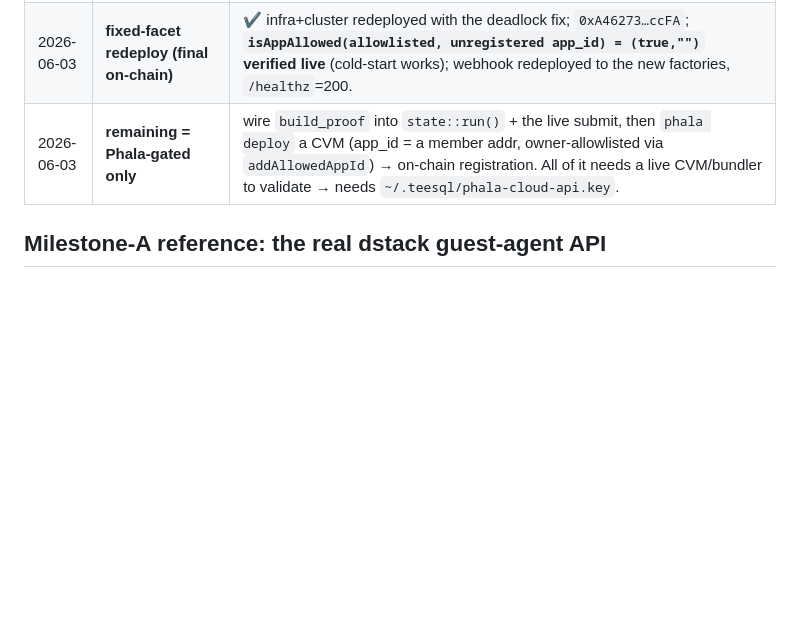
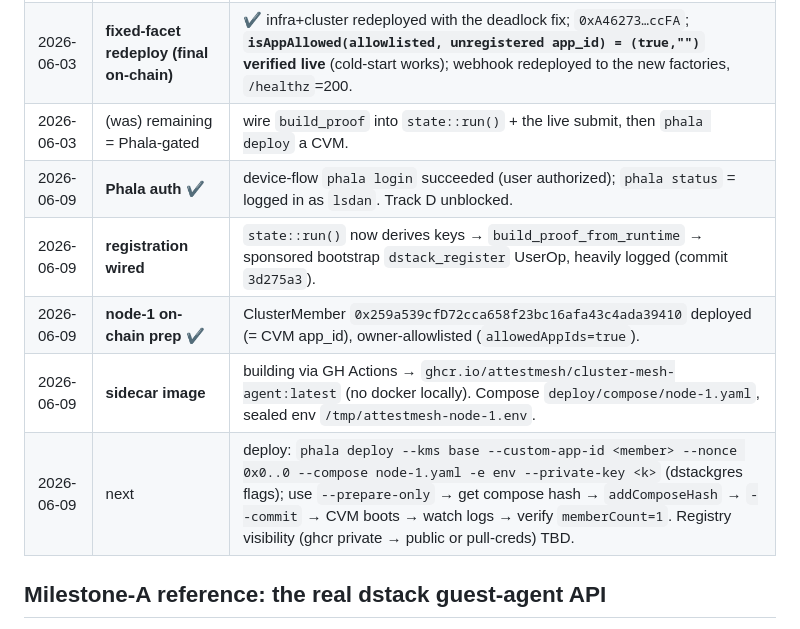
Before and after one commit to AttestMesh/AttestMesh, a Markdown page: docs/deployment.md, the part around the change. GitHub-like rendering; blank space fills up the shorter version.

Commit message:
deploy(track D): phala auth ✔, registration wired, node-1 member+app_id ready, image building

```diff
--- a/docs/deployment.md
+++ b/docs/deployment.md
@@ -104,7 +104,12 @@ and orphaned on-chain.
 | 2026-06-03 | Phala auth | ⚠ not found: no `phala` on PATH, no `~/.phala*` store, no `PHALA_CLOUD_API_KEY` in env/`~/.teesql`; `npx phala` says "not authenticated". Needs `PHALA_CLOUD_API_KEY` exported (dstackgres CLI reads that env var) or `phala login`. Blocks only D5 (CVM boot). |
 | 2026-06-03 | **milestone-A code** | ✔ done + tested: cold-start deadlock fix; `DstackRuntime` `/GetKey`+`/Info`; `build_kms_material` (app-pubkey recovery) + `build_proof` — e2e test proves a sidecar-built proof passes the on-chain `DstackSigChain.verify` (37 sidecar tests). |
 | 2026-06-03 | **fixed-facet redeploy (final on-chain)** | ✔ infra+cluster redeployed with the deadlock fix; `0xA46273…ccFA`; **`isAppAllowed(allowlisted, unregistered app_id) = (true,"")` verified live** (cold-start works); webhook redeployed to the new factories, `/healthz`=200. |
-| 2026-06-03 | **remaining = Phala-gated only** | wire `build_proof` into `state::run()` + the live submit, then `phala deploy` a CVM (app_id = a member addr, owner-allowlisted via `addAllowedAppId`) → on-chain registration. All of it needs a live CVM/bundler to validate → needs `~/.teesql/phala-cloud-api.key`. |
+| 2026-06-03 | (was) remaining = Phala-gated | wire `build_proof` into `state::run()` + the live submit, then `phala deploy` a CVM. |
+| 2026-06-09 | **Phala auth ✔** | device-flow `phala login` succeeded (user authorized); `phala status` = logged in as `lsdan`. Track D unblocked. |
+| 2026-06-09 | **registration wired** | `state::run()` now derives keys → `build_proof_from_runtime` → sponsored bootstrap `dstack_register` UserOp, heavily logged (commit `3d275a3`). |
+| 2026-06-09 | **node-1 on-chain prep ✔** | ClusterMember `0x259a539cfD72cca658f23bc16afa43c4ada39410` deployed (= CVM app_id), owner-allowlisted (`allowedAppIds=true`). |
+| 2026-06-09 | **sidecar image** | building via GH Actions → `ghcr.io/attestmesh/cluster-mesh-agent:latest` (no docker locally). Compose `deploy/compose/node-1.yaml`, sealed env `/tmp/attestmesh-node-1.env`. |
+| 2026-06-09 | next | deploy: `phala deploy --kms base --custom-app-id <member> --nonce 0x0..0 --compose node-1.yaml -e env --private-key <k>` (dstackgres flags); use `--prepare-only` → get compose hash → `addComposeHash` → `--commit` → CVM boots → watch logs → verify `memberCount=1`. Registry visibility (ghcr private → public or pull-creds) TBD. |
 
 ## Milestone-A reference: the real dstack guest-agent API
 
```
